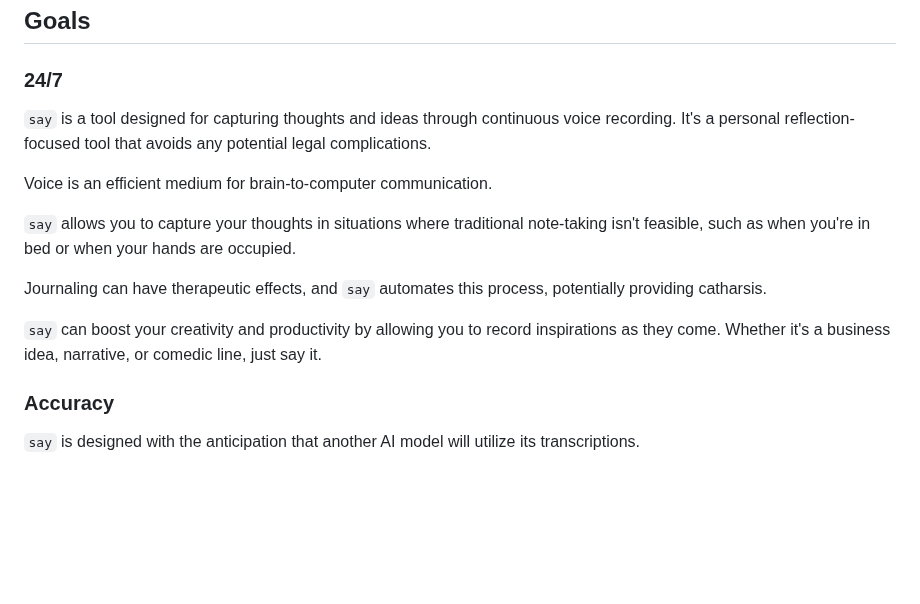
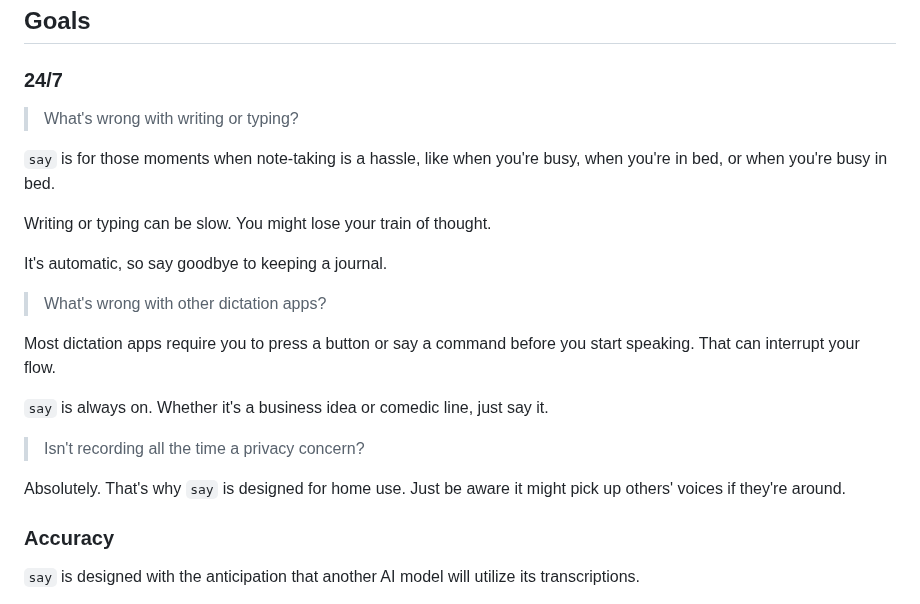
Before and after one commit to 8ta4/say, a Markdown page: DONTREADME.md, the part around the change. Drawn GitHub-style; blank space fills up the shorter version.

Commit message:
Polish language and add more context in DONTREADME.md

```diff
--- a/DONTREADME.md
+++ b/DONTREADME.md
@@ -4,15 +4,23 @@
 
 ### 24/7
 
-`say` is a tool designed for capturing thoughts and ideas through continuous voice recording. It's a personal reflection-focused tool that avoids any potential legal complications.
+> What's wrong with writing or typing?
 
-Voice is an efficient medium for brain-to-computer communication.
+`say` is for those moments when note-taking is a hassle, like when you're busy, when you're in bed, or when you're busy in bed.
 
-`say` allows you to capture your thoughts in situations where traditional note-taking isn't feasible, such as when you're in bed or when your hands are occupied.
+Writing or typing can be slow. You might lose your train of thought.
 
-Journaling can have therapeutic effects, and `say` automates this process, potentially providing catharsis.
+It's automatic, so say goodbye to keeping a journal.
 
-`say` can boost your creativity and productivity by allowing you to record inspirations as they come. Whether it's a business idea, narrative, or comedic line, just say it.
+> What's wrong with other dictation apps?
+
+Most dictation apps require you to press a button or say a command before you start speaking. That can interrupt your flow.
+
+`say` is always on. Whether it's a business idea or comedic line, just say it.
+
+> Isn't recording all the time a privacy concern?
+
+Absolutely. That's why `say` is designed for home use. Just be aware it might pick up others' voices if they're around.
 
 ### Accuracy
 
```
